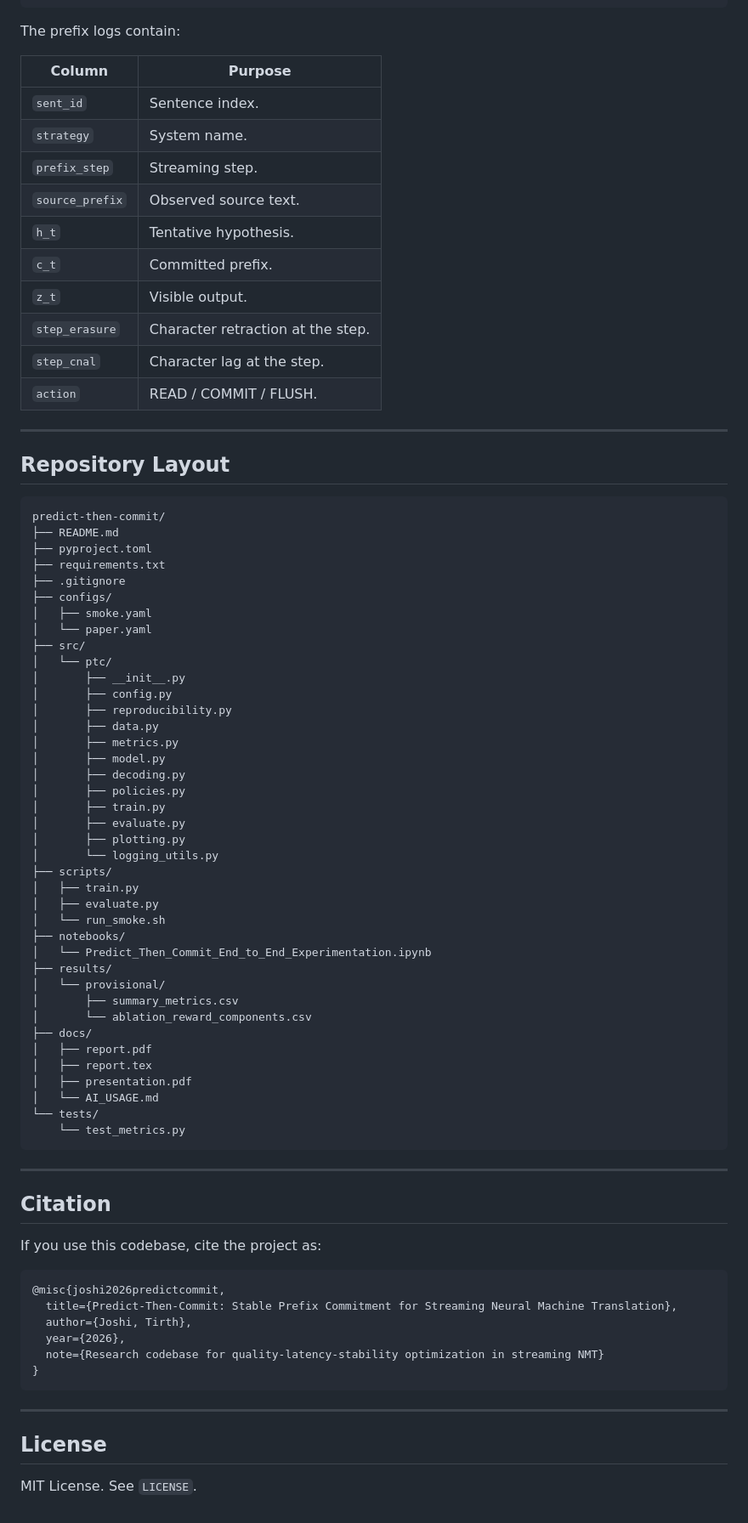
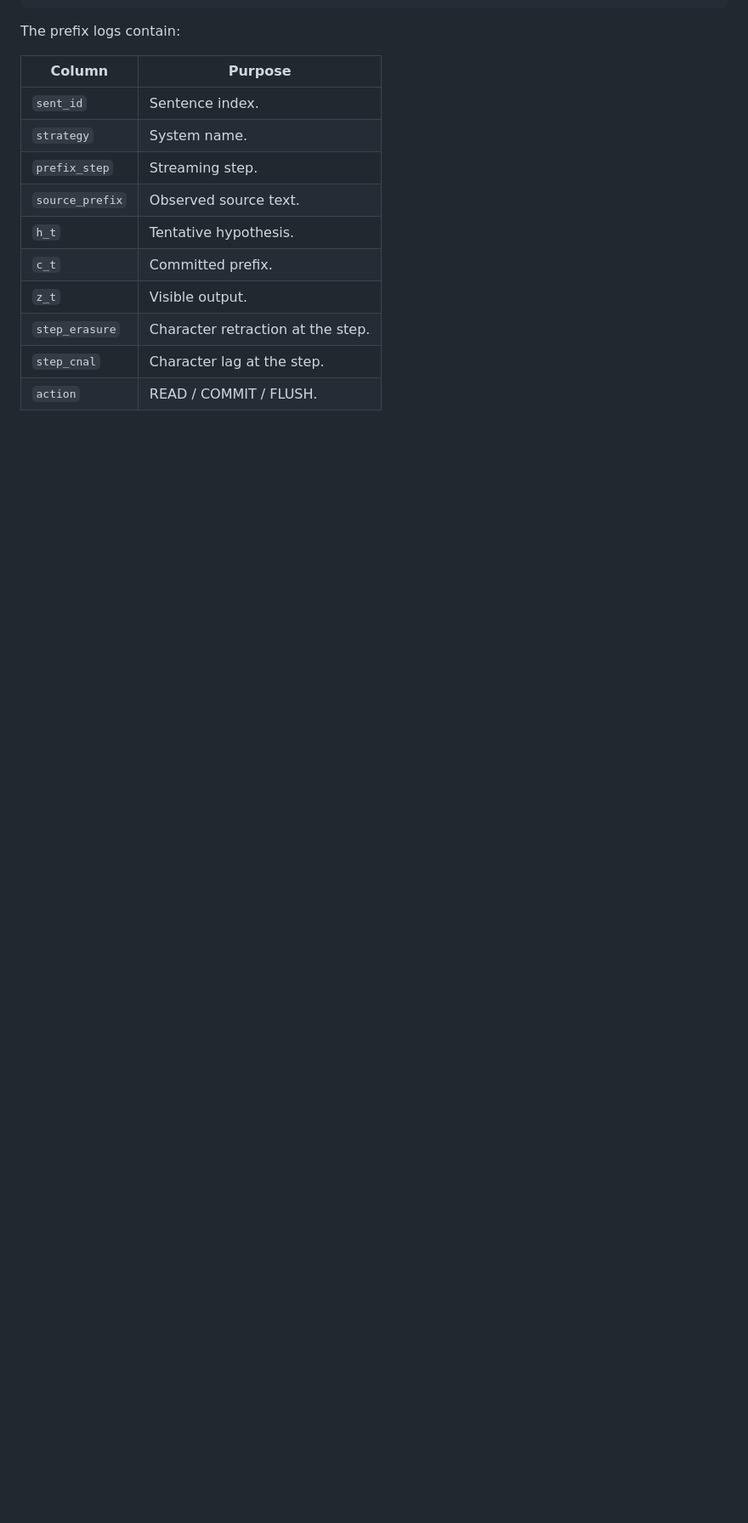
Before and after one commit to tirth5828/predict-then-commit, a Markdown page: README.md, the part around the change. Shown at 85% size. Drawn GitHub-style; blank space fills up the shorter version.

````diff
--- a/README.md
+++ b/README.md
@@ -463,70 +463,3 @@ The prefix logs contain:
 | `step_erasure` | Character retraction at the step. |
 | `step_cnal` | Character lag at the step. |
 | `action` | READ / COMMIT / FLUSH. |
-
----
-
-## Repository Layout
-
-```text
-predict-then-commit/
-├── README.md
-├── pyproject.toml
-├── requirements.txt
-├── .gitignore
-├── configs/
-│   ├── smoke.yaml
-│   └── paper.yaml
-├── src/
-│   └── ptc/
-│       ├── __init__.py
-│       ├── config.py
-│       ├── reproducibility.py
-│       ├── data.py
-│       ├── metrics.py
-│       ├── model.py
-│       ├── decoding.py
-│       ├── policies.py
-│       ├── train.py
-│       ├── evaluate.py
-│       ├── plotting.py
-│       └── logging_utils.py
-├── scripts/
-│   ├── train.py
-│   ├── evaluate.py
-│   └── run_smoke.sh
-├── notebooks/
-│   └── Predict_Then_Commit_End_to_End_Experimentation.ipynb
-├── results/
-│   └── provisional/
-│       ├── summary_metrics.csv
-│       └── ablation_reward_components.csv
-├── docs/
-│   ├── report.pdf
-│   ├── report.tex
-│   ├── presentation.pdf
-│   └── AI_USAGE.md
-└── tests/
-    └── test_metrics.py
-```
-
----
-
-## Citation
-
-If you use this codebase, cite the project as:
-
-```bibtex
-@misc{joshi2026predictcommit,
-  title={Predict-Then-Commit: Stable Prefix Commitment for Streaming Neural Machine Translation},
-  author={Joshi, Tirth},
-  year={2026},
-  note={Research codebase for quality-latency-stability optimization in streaming NMT}
-}
-```
-
----
-
-## License
-
-MIT License. See `LICENSE`.
````
